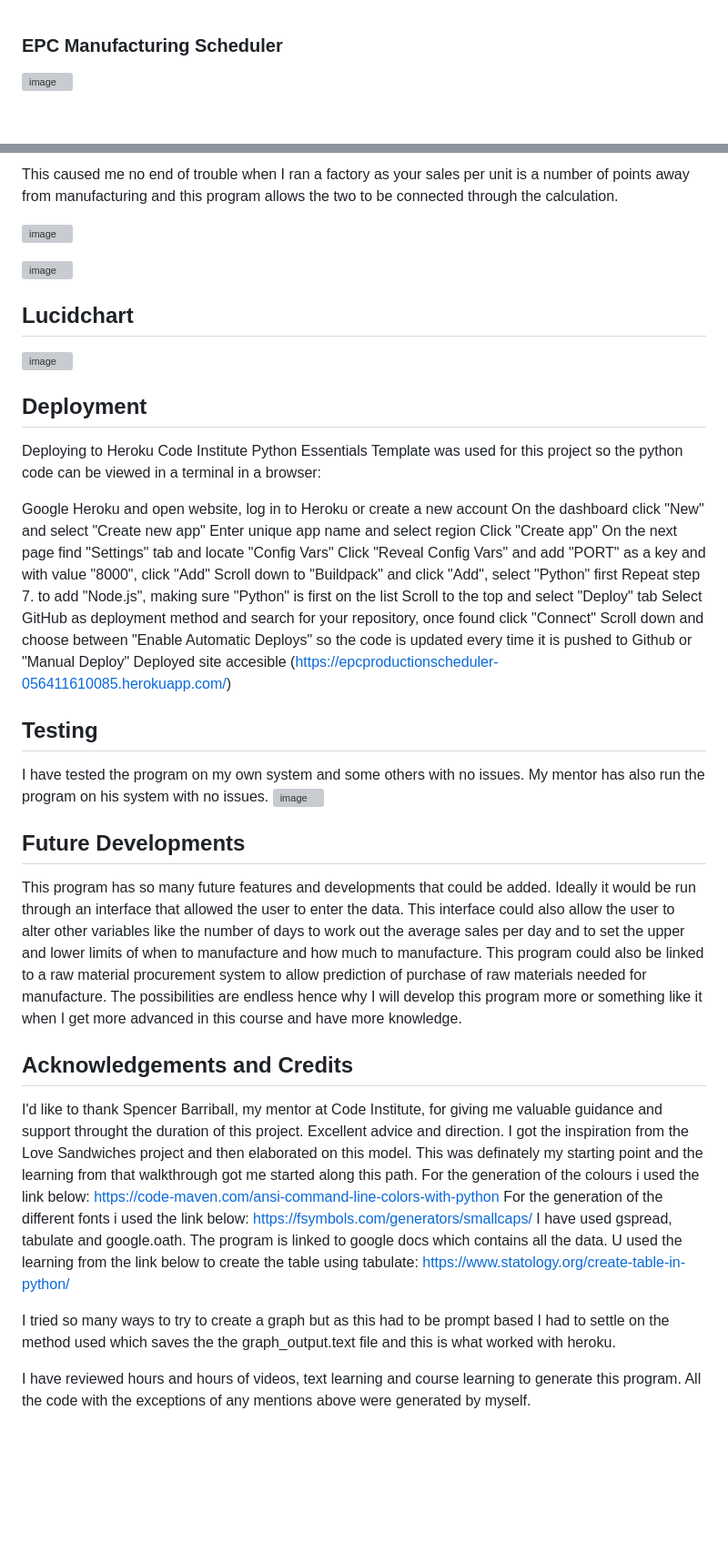
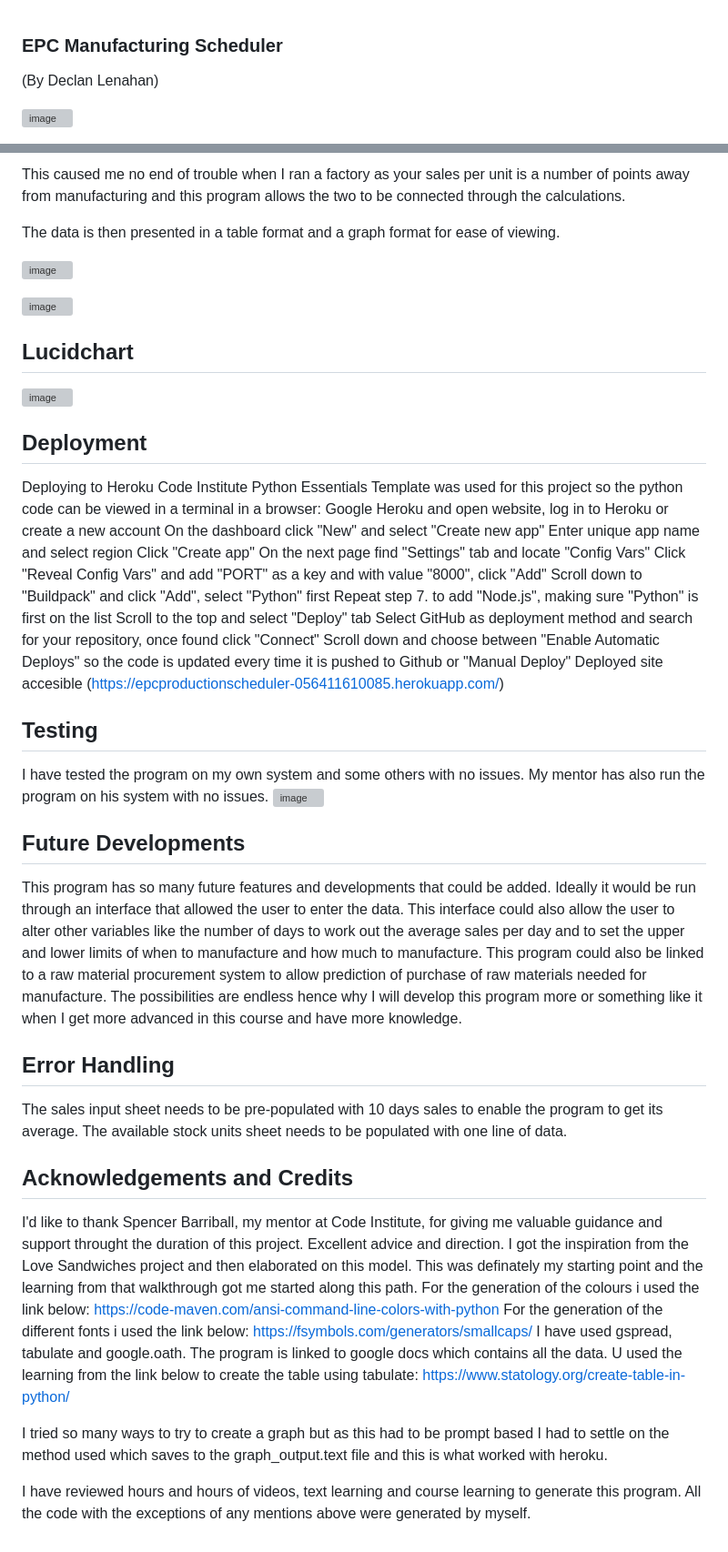
Before and after one commit to Declan444/EPCProductionScheduler, a Markdown page: README.md, 2 parts joined by grey strips. Shown: that part at 91% size. Rendered like a GitHub page; blank space fills up the shorter version; grey boxes are pictures that could not be loaded.

Commit message:
Update README.md
Format readme and add text

```diff
--- a/README.md
+++ b/README.md
@@ -1,3 +1,5 @@
 ### EPC Manufacturing Scheduler
+(By Declan Lenahan)
+
 ![image](https://github.com/Declan444/EPCProductionScheduler/assets/119152450/cbdeee66-2056-424e-b491-35b8ba56aecd)
 
@@ -5,5 +7,7 @@ This project was based on the production requirement, particularly the manufactu
 
-This caused me no end of trouble when I ran a factory as your sales per unit is a number of points away  from manufacturing and this program allows the two to be connected through the calculation.
+This caused me no end of trouble when I ran a factory as your sales per unit is a number of points away  from manufacturing and this program allows the two to be connected through the calculations.
+
+The data is then presented in a table format and a graph format for ease of viewing.
 
 
 ![image](https://github.com/Declan444/EPCProductionScheduler/assets/119152450/aededa87-c4d7-4954-9395-5f9bc91e5f5e)
@@ -11,13 +15,14 @@ This caused me no end of trouble when I ran a factory as your sales per unit is
 ![image](https://github.com/Declan444/EPCProductionScheduler/assets/119152450/94a72ac9-3070-4114-8e5f-4f4fbfb2e13d)
 
 ## Lucidchart
+
 ![image](https://github.com/Declan444/EPCProductionScheduler/assets/119152450/a1149479-7c93-41ef-840b-4eaf441b5b99)
 
 
 ## Deployment
+
 Deploying to Heroku
 Code Institute Python Essentials Template was used for this project so the python code can be viewed in a terminal in a browser:
-
 Google Heroku and open website, log in to Heroku or create a new account
 On the dashboard click "New" and select "Create new app"
 Enter unique app name and select region
@@ -34,12 +39,19 @@ Deployed site accesible (https://epcproductionscheduler-056411610085.herokuapp.c
 
 
 ## Testing
+
 I have tested the program on my own system and some others with no issues. My mentor has also run the program on his system with no issues.
 ![image](https://github.com/Declan444/EPCProductionScheduler/assets/119152450/e6b47ea6-ed33-425c-af74-266715df397c)
 
 
 ## Future Developments
+
 This program has so many future features and developments that could be added. Ideally it would be run through an interface that allowed the user to enter the data. This interface could also allow the user to alter other variables like the number of days to work out the average sales per day and to set the upper and lower limits of when to manufacture and how much to manufacture. This program could also be linked to a raw material procurement system to allow prediction of purchase of raw materials needed for manufacture. The possibilities are endless hence why I will develop this program more or something like it when I get more advanced in this course and have more knowledge.
+
+## Error Handling
+
+The sales input sheet needs to be pre-populated with 10 days sales to enable the program to get its average.
+The available stock units sheet needs to be populated with one line of data.
 
 ## Acknowledgements and Credits
 
@@ -54,7 +66,7 @@ The program is linked to google docs which contains all the data.
 U used the learning from the link below to create the table using tabulate:
 https://www.statology.org/create-table-in-python/
 
-I tried so many ways to try to create a graph but as this had to be prompt based I had to settle on the method used which saves the the graph_output.text file and this is what worked with heroku.
+I tried so many ways to try to create a graph but as this had to be prompt based I had to settle on the method used which saves to the graph_output.text file and this is what worked with heroku.
 
 I have reviewed hours and hours of videos, text learning and course learning to generate this program.
 All the code with the exceptions of any mentions above were generated by myself.
```
Also changed, not shown: other parts of README.md (+1 -1 lines).
